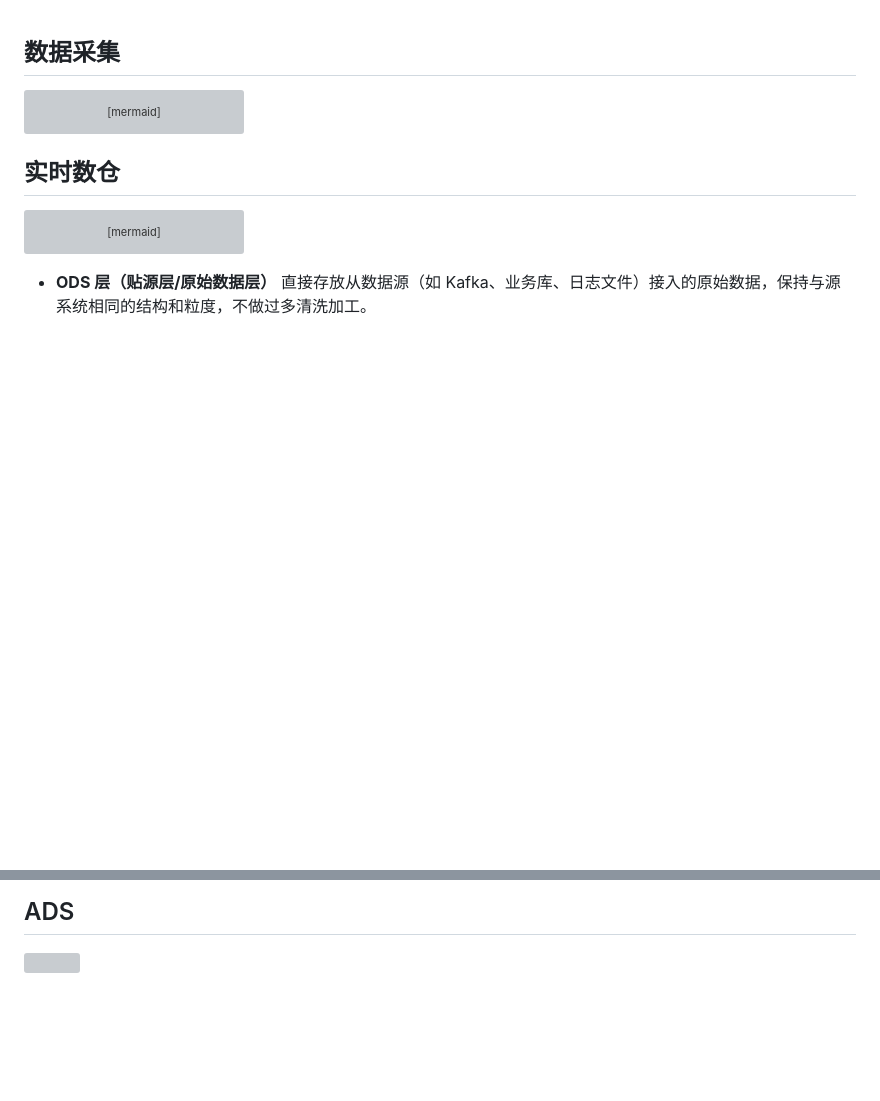
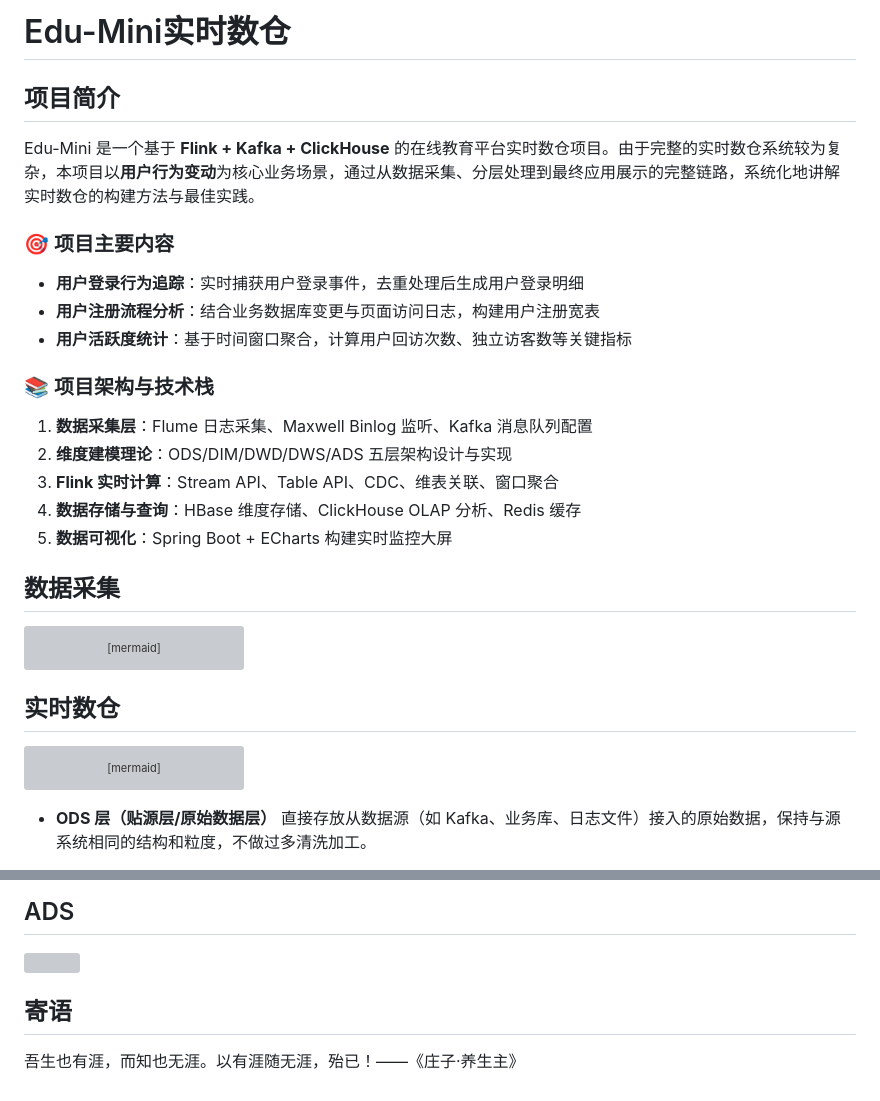
Before and after one commit to muqing12320/edu-mini, a Markdown page: README.md, 2 parts joined by grey strips. Drawn GitHub-style; blank space fills up the shorter version; grey boxes are pictures that could not be loaded.

Commit message:
docs(readme): 更新项目文档并完善架构图
- 添加项目简介和主要内容介绍
- 补充技术栈和架构说明
- 完善数据采集流程图
- 修正 ADS 层图片引用格式
- 增加项目寄语部分

````diff
--- a/README.md
+++ b/README.md
@@ -1,4 +1,25 @@
+# Edu-Mini实时数仓
+## 项目简介
+
+Edu-Mini 是一个基于 **Flink + Kafka + ClickHouse** 的在线教育平台实时数仓项目。由于完整的实时数仓系统较为复杂，本项目以**用户行为变动**为核心业务场景，通过从数据采集、分层处理到最终应用展示的完整链路，系统化地讲解实时数仓的构建方法与最佳实践。
+
+### 🎯 项目主要内容
+
+- **用户登录行为追踪**：实时捕获用户登录事件，去重处理后生成用户登录明细
+- **用户注册流程分析**：结合业务数据库变更与页面访问日志，构建用户注册宽表
+- **用户活跃度统计**：基于时间窗口聚合，计算用户回访次数、独立访客数等关键指标
+
+### 📚 项目架构与技术栈
+
+1. **数据采集层**：Flume 日志采集、Maxwell Binlog 监听、Kafka 消息队列配置
+2. **维度建模理论**：ODS/DIM/DWD/DWS/ADS 五层架构设计与实现
+3. **Flink 实时计算**：Stream API、Table API、CDC、维表关联、窗口聚合
+4. **数据存储与查询**：HBase 维度存储、ClickHouse OLAP 分析、Redis 缓存
+5. **数据可视化**：Spring Boot + ECharts 构建实时监控大屏
+
+
 ## 数据采集
+
 
 ```mermaid
 flowchart LR
@@ -272,3 +293,7 @@ FROM dws_user_login_window
 ## ADS
 
 ![](doc/07-实时数仓构建/img/ADS/user_count.png)
+
+## 寄语
+
+吾生也有涯，而知也无涯。以有涯随无涯，殆已！——《庄子·养生主》
````
